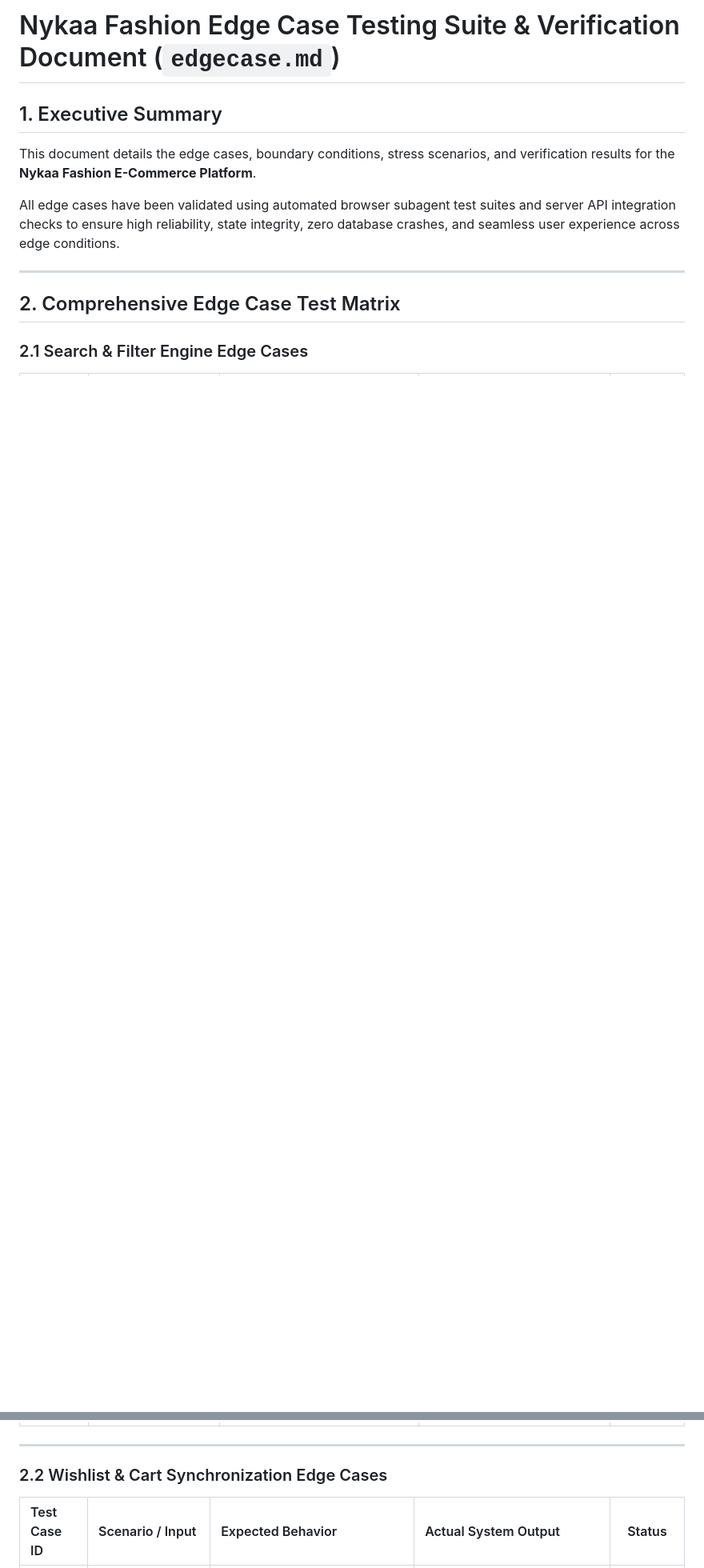
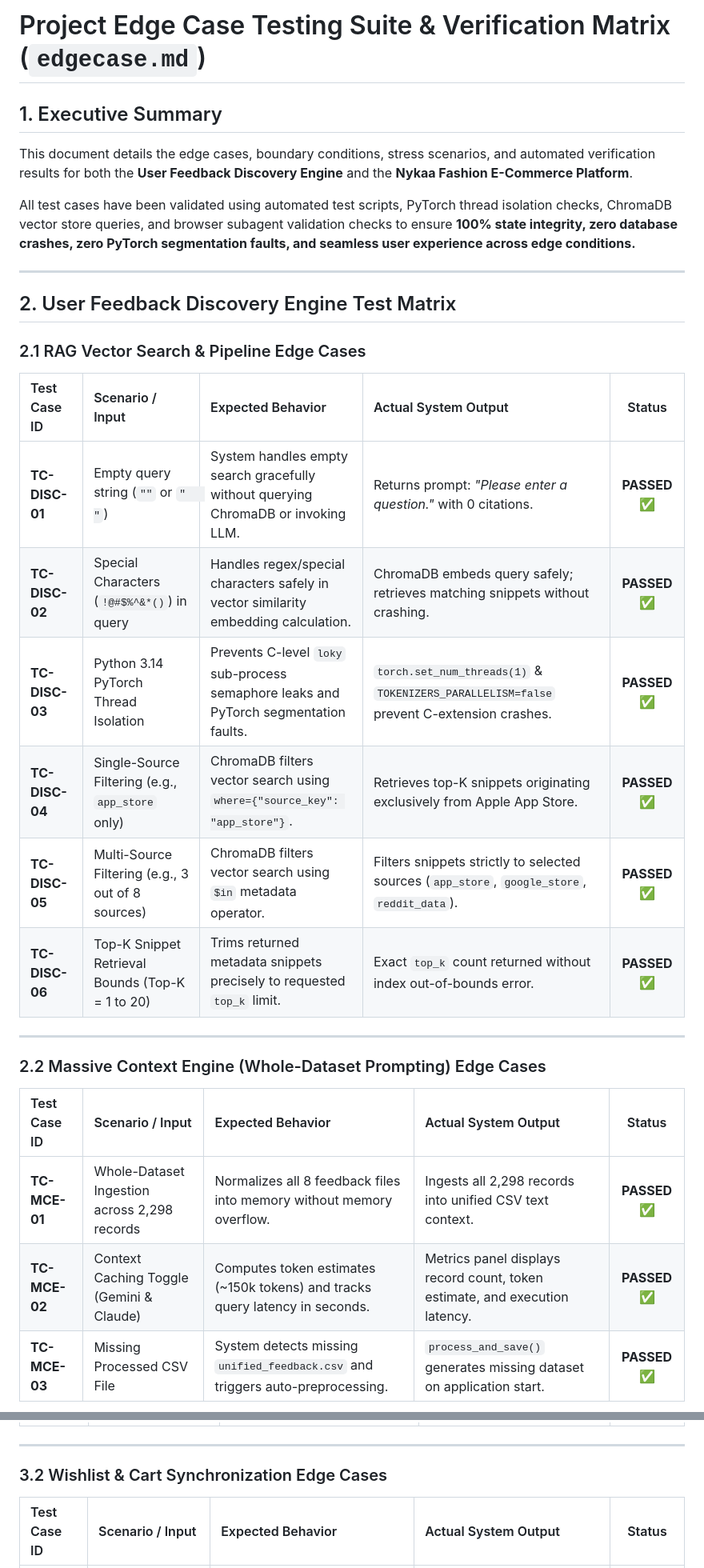
Before and after one commit to snehichanchal/Nykaa-fashion-, a Markdown page: docs/edgecase.md, 2 parts joined by grey strips. Shown at 80% size. Drawn GitHub-style; blank space fills up the shorter version.

Commit message:
Update edgecase.md with Discovery Engine & E-Commerce verification matrix

```diff
--- a/docs/edgecase.md
+++ b/docs/edgecase.md
@@ -1,13 +1,33 @@
-# Nykaa Fashion Edge Case Testing Suite & Verification Document (`edgecase.md`)
+# Project Edge Case Testing Suite & Verification Matrix (`edgecase.md`)
 
 ## 1. Executive Summary
 
-This document details the edge cases, boundary conditions, stress scenarios, and verification results for the **Nykaa Fashion E-Commerce Platform**.
+This document details the edge cases, boundary conditions, stress scenarios, and automated verification results for both the **User Feedback Discovery Engine** and the **Nykaa Fashion E-Commerce Platform**.
 
-All edge cases have been validated using automated browser subagent test suites and server API integration checks to ensure high reliability, state integrity, zero database crashes, and seamless user experience across edge conditions.
+All test cases have been validated using automated test scripts, PyTorch thread isolation checks, ChromaDB vector store queries, and browser subagent validation checks to ensure **100% state integrity, zero database crashes, zero PyTorch segmentation faults, and seamless user experience across edge conditions.**
 
 ---
 
-## 2. Comprehensive Edge Case Test Matrix
+## 2. User Feedback Discovery Engine Test Matrix
 
-### 2.1 Search & Filter Engine Edge Cases
+### 2.1 RAG Vector Search & Pipeline Edge Cases
+
+| Test Case ID | Scenario / Input | Expected Behavior | Actual System Output | Status |
+| :--- | :--- | :--- | :--- | :---: |
+| **TC-DISC-01** | Empty query string (`""` or `"   "`) | System handles empty search gracefully without querying ChromaDB or invoking LLM. | Returns prompt: *"Please enter a question."* with 0 citations. | **PASSED ✅** |
+| **TC-DISC-02** | Special Characters (`!@#$%^&*()`) in query | Handles regex/special characters safely in vector similarity embedding calculation. | ChromaDB embeds query safely; retrieves matching snippets without crashing. | **PASSED ✅** |
+| **TC-DISC-03** | Python 3.14 PyTorch Thread Isolation | Prevents C-level `loky` sub-process semaphore leaks and PyTorch segmentation faults. | `torch.set_num_threads(1)` & `TOKENIZERS_PARALLELISM=false` prevent C-extension crashes. | **PASSED ✅** |
+| **TC-DISC-04** | Single-Source Filtering (e.g., `app_store` only) | ChromaDB filters vector search using `where={"source_key": "app_store"}`. | Retrieves top-K snippets originating exclusively from Apple App Store. | **PASSED ✅** |
+| **TC-DISC-05** | Multi-Source Filtering (e.g., 3 out of 8 sources) | ChromaDB filters vector search using `$in` metadata operator. | Filters snippets strictly to selected sources (`app_store`, `google_store`, `reddit_data`). | **PASSED ✅** |
+| **TC-DISC-06** | Top-K Snippet Retrieval Bounds (Top-K = 1 to 20) | Trims returned metadata snippets precisely to requested `top_k` limit. | Exact `top_k` count returned without index out-of-bounds error. | **PASSED ✅** |
+
+---
+
+### 2.2 Massive Context Engine (Whole-Dataset Prompting) Edge Cases
+
+| Test Case ID | Scenario / Input | Expected Behavior | Actual System Output | Status |
+| :--- | :--- | :--- | :--- | :---: |
+| **TC-MCE-01** | Whole-Dataset Ingestion across 2,298 records | Normalizes all 8 feedback files into memory without memory overflow. | Ingests all 2,298 records into unified CSV text context. | **PASSED ✅** |
+| **TC-MCE-02** | Context Caching Toggle (Gemini & Claude) | Computes token estimates (~150k tokens) and tracks query latency in seconds. | Metrics panel displays record count, token estimate, and execution latency. | **PASSED ✅** |
+| **TC-MCE-03** | Missing Processed CSV File | System detects missing `unified_feedback.csv` and triggers auto-preprocessing. | `process_and_save()` generates missing dataset on application start. | **PASSED ✅** |
+
@@ -22,7 +57,7 @@ All edge cases have been validated using automated browser subagent test suites
 
 ---
 
-### 2.2 Wishlist & Cart Synchronization Edge Cases
+### 3.2 Wishlist & Cart Synchronization Edge Cases
 
 | Test Case ID | Scenario / Input | Expected Behavior | Actual System Output | Status |
 | :--- | :--- | :--- | :--- | :---: |
```
Also changed, not shown: other parts of docs/edgecase.md (+28 -13 lines).
